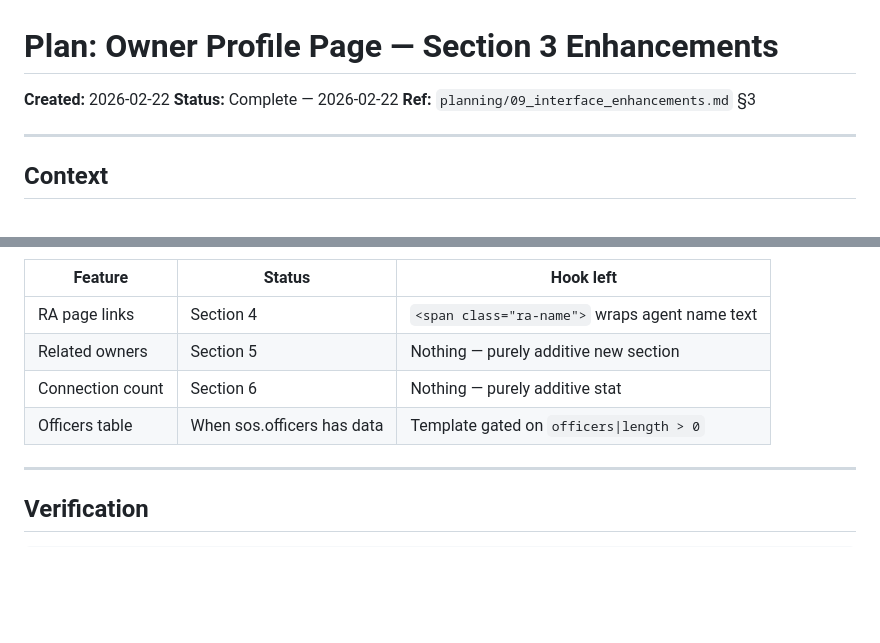
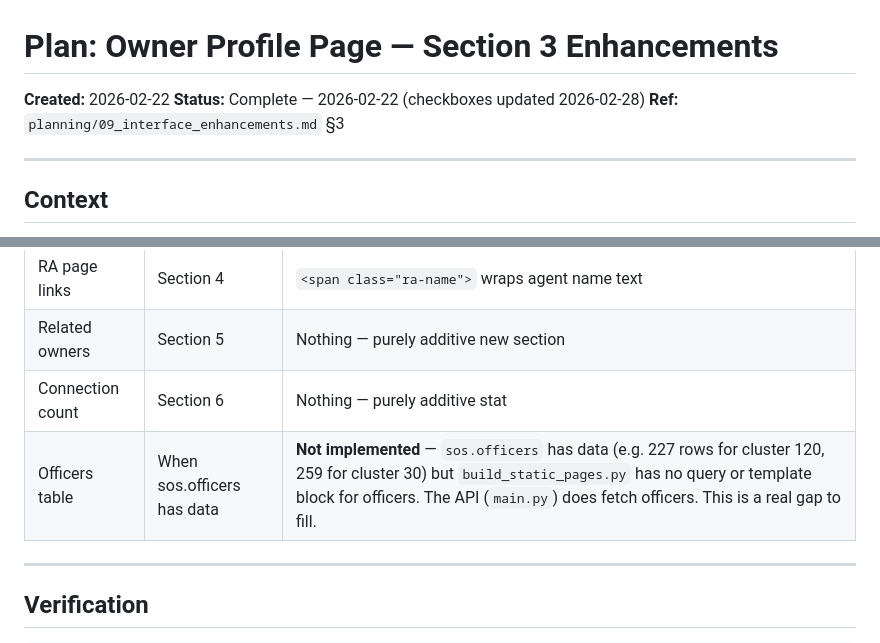
Before and after one commit to Who-Owns-Atlanta/who-owns-atlanta, a Markdown page: planning/11_owner_profile_section3.md, 2 parts joined by grey strips. GitHub-like rendering; blank space fills up the shorter version.

```diff
--- a/planning/11_owner_profile_section3.md
+++ b/planning/11_owner_profile_section3.md
@@ -1,7 +1,7 @@
 # Plan: Owner Profile Page — Section 3 Enhancements
 
 **Created:** 2026-02-22
-**Status:** Complete — 2026-02-22
+**Status:** Complete — 2026-02-22 (checkboxes updated 2026-02-28)
 **Ref:** `planning/09_interface_enhancements.md` §3
 
 ---
@@ -205,7 +205,7 @@ query by `cluster_id = ANY(batch)`, key result by cluster_id.
 | RA page links | Section 4 | `<span class="ra-name">` wraps agent name text |
 | Related owners | Section 5 | Nothing — purely additive new section |
 | Connection count | Section 6 | Nothing — purely additive stat |
-| Officers table | When sos.officers has data | Template gated on `officers\|length > 0` |
+| Officers table | When sos.officers has data | **Not implemented** — `sos.officers` has data (e.g. 227 rows for cluster 120, 259 for cluster 30) but `build_static_pages.py` has no query or template block for officers. The API (`main.py`) does fetch officers. This is a real gap to fill. |
 
 ---
 
```
Also changed, not shown: other parts of planning/11_owner_profile_section3.md (+6 -6 lines).
